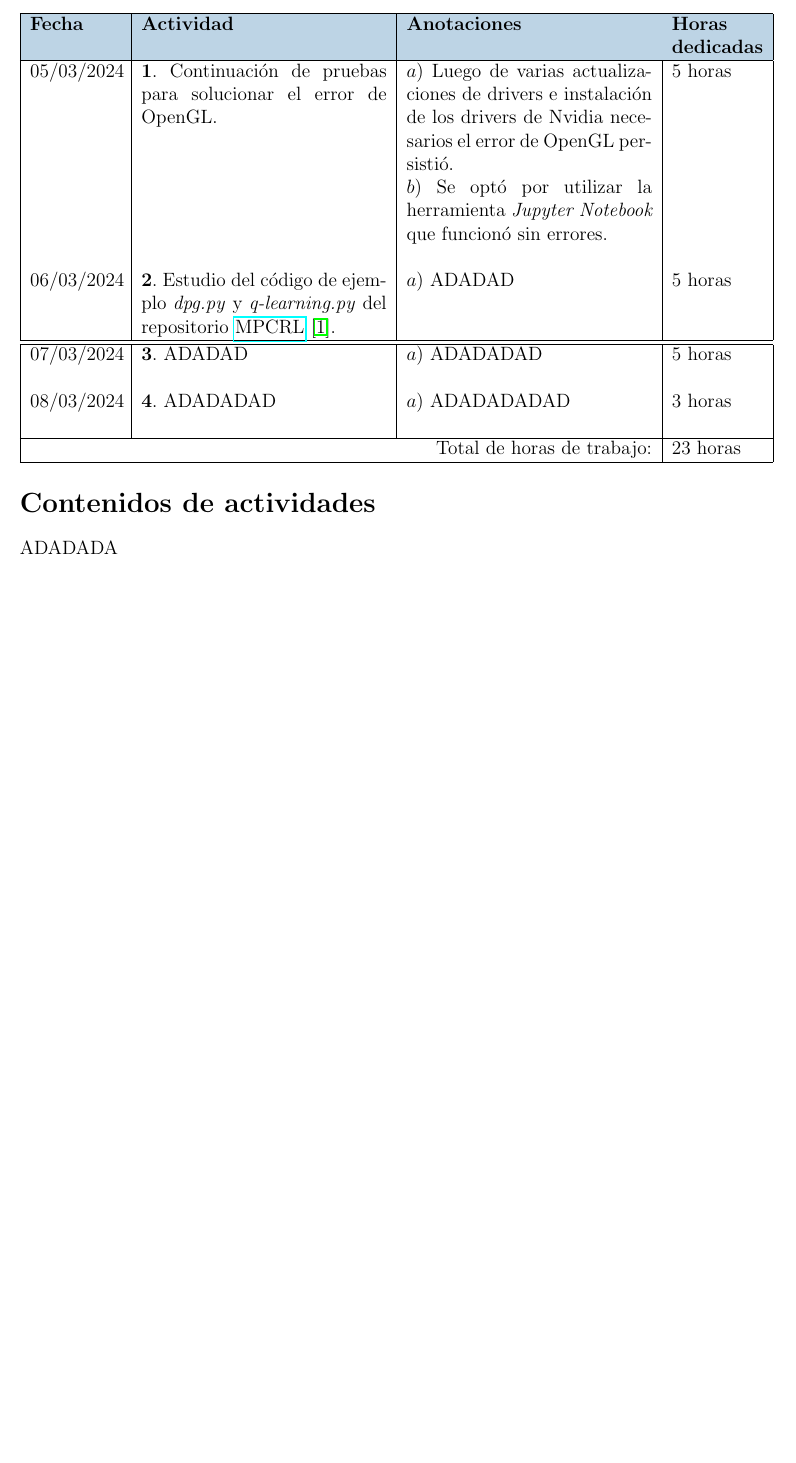
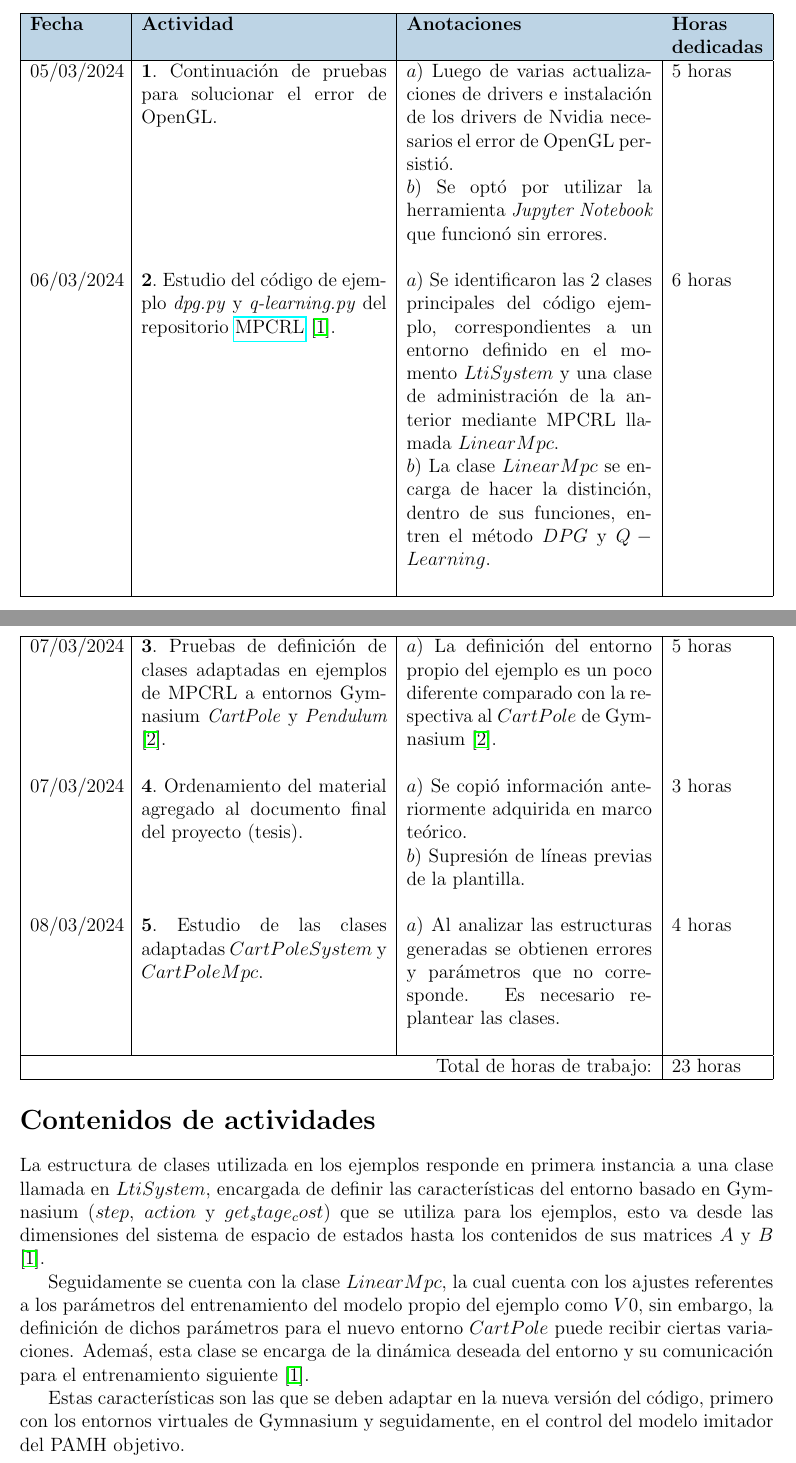
Before and after one commit to Ojcah/TFG_2024, a LaTeX document (Bitácoras/Semana_5/Semana_5.tex): part of page 1 of 2 before the commit and two parts of pages 1 and 2 of 3 after it, the two joined at a grey line, cut so that both start at the same text, the shorter picture padded with empty space. Compiled offline with pdfLaTeX.

Commit message:
Datos bitacora semana 5

```diff
--- a/Bitácoras/Semana_5/Semana_5.tex
+++ b/Bitácoras/Semana_5/Semana_5.tex
@@ -62,8 +62,9 @@
 	 	% ***************************************************************
 	 	06/03/2024 &
 	 	$\mathbf{2}.$ Estudio del código de ejemplo \textit{dpg.py} y \textit{q-learning.py} del repositorio \href{https://github.com/FilippoAiraldi/mpc-reinforcement-learning/tree/main}{MPCRL} \cite{Airdaldi2023}. &
-	 	$a)$ ADADAD \newline &
-	 	5 horas \\
+	 	$a)$ Se identificaron las 2 clases principales del código ejemplo, correspondientes a un entorno definido en el momento $LtiSystem$ y una clase de administración de la anterior mediante MPCRL llamada $LinearMpc$. \newline
+	 	$b)$ La clase $LinearMpc$ se encarga de hacer la distinción, dentro de sus funciones, entren el método $DPG$ y $Q-Learning$. \newline &
+	 	6 horas \\
 
 	 	\hline
 	\end{tabularx}
@@ -77,14 +78,20 @@
 		\hline
 
 	 	07/03/2024 &
-	 	$\mathbf{3}.$ ADADAD &
-	 	$a)$ ADADADAD \newline &
+	 	$\mathbf{3}.$ Pruebas de definición de clases adaptadas en ejemplos de MPCRL a entornos Gymnasium \textit{CartPole} y \textit{Pendulum} \cite{gym}. &
+	 	$a)$ La definición del entorno propio del ejemplo es un poco diferente comparado con la respectiva al $CartPole$ de Gymnasium \cite{gym}.  \newline &
 	 	5 horas \\
 	 	% ***************************************************************
+	 	07/03/2024 &
+	 	$\mathbf{4}.$ Ordenamiento del material agregado al documento final del proyecto (tesis). &
+	 	$a)$ Se copió información anteriormente adquirida en marco teórico. \newline
+	 	$b)$ Supresión de líneas previas de la plantilla. \newline &
+	 	3 horas \\
+	 	% ***************************************************************
 	 	08/03/2024 &
-	 	$\mathbf{4}.$ ADADADAD &
-	 	$a)$ ADADADADAD \newline &
-	 	3 horas \\
+	 	$\mathbf{5}.$ Estudio de las clases adaptadas $CartPoleSystem$ y $CartPoleMpc$. &
+	 	$a)$ Al analizar las estructuras generadas se obtienen errores y parámetros que no corresponde. Es necesario replantear las clases. \newline &
+	 	4 horas \\
 	 	% ***************************************************************
 
 	 	\hline
@@ -102,8 +109,11 @@
 
 \section*{Contenidos de actividades}
 
-ADADADA
+La estructura de clases utilizada en los ejemplos responde en primera instancia a una clase llamada en $LtiSystem$, encargada de definir las características del entorno basado en Gymnasium ($step$, $action$ y $get_stage_cost$) que se utiliza para los ejemplos, esto va desde las dimensiones del sistema de espacio de estados hasta los contenidos de sus matrices $A$ y $B$ \cite{Airdaldi2023}.
 
+Seguidamente se cuenta con la clase $LinearMpc$, la cual cuenta con los ajustes referentes a los parámetros del entrenamiento del modelo propio del ejemplo como $V0$, sin embargo, la definición de dichos parámetros para el nuevo entorno $CartPole$ puede recibir ciertas variaciones. Ademaś, esta clase se encarga de la dinámica deseada del entorno y su comunicación para el entrenamiento siguiente \cite{Airdaldi2023}.
+
+Estas características son las que se deben adaptar en la nueva versión del código, primero con los entornos virtuales de Gymnasium y seguidamente, en el control del modelo imitador del PAMH objetivo.
 
 
 
```
Also changed, not shown: Bitácoras/Semana_5/Semana_5.bbl, Bitácoras/Semana_5/Semana_5.pdf, 4 other files.
